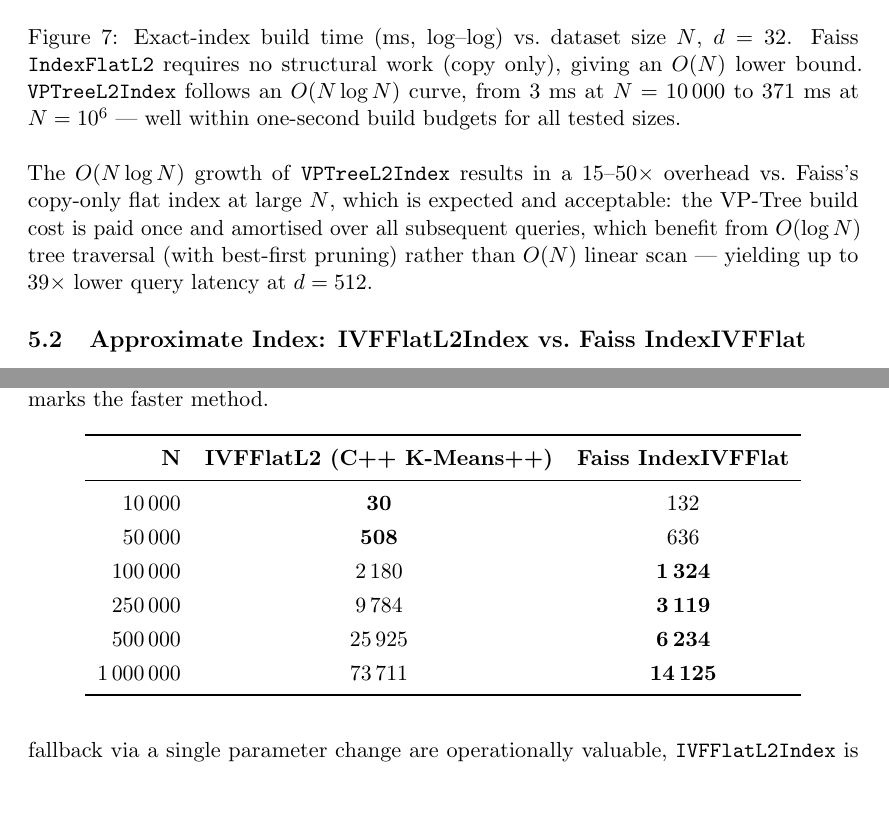
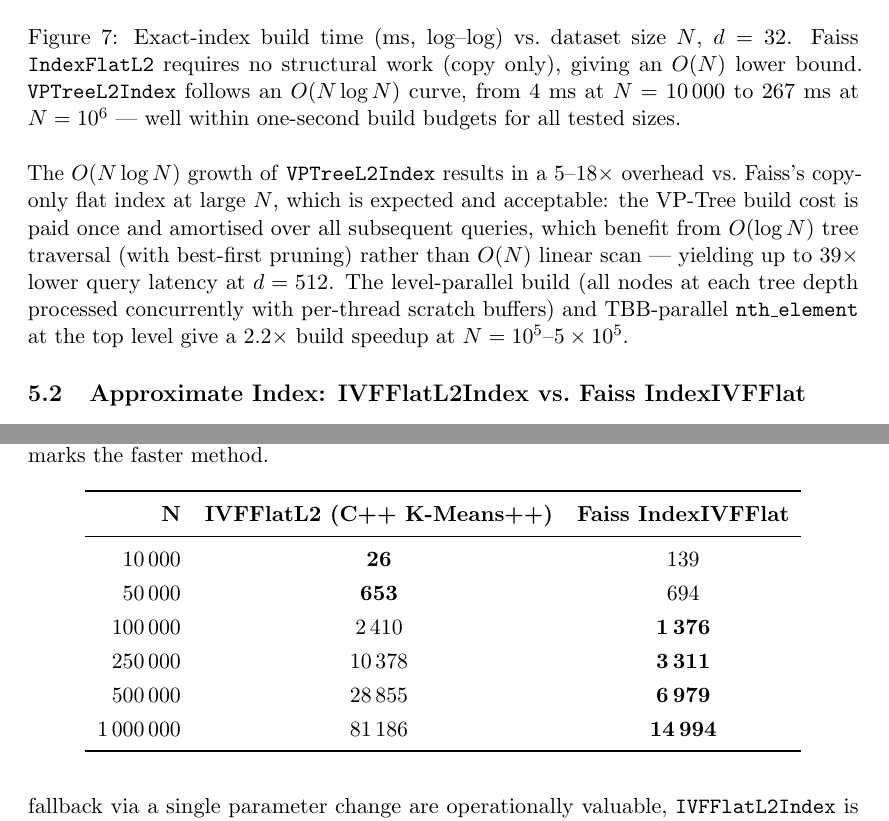
Before and after one commit to pablocael/pynear, a LaTeX paper (docs/benchmarks.tex): two parts of pages 10 and 12 of 13, joined at a grey line, cut so that both start at the same text, the shorter picture padded with empty space. Compiled offline with pdfLaTeX.

Commit message:
Level-parallel VPTree build with TBB par_unseq nth_element (2.2x speedup)
Replace single-threaded iterative DFS build with a level-parallel BFS:
- All nodes at the same tree depth are processed concurrently via
  #pragma omp parallel for schedule(dynamic) over the level's work list
- Child nodePool slots pre-assigned by serial prefix-sum before each
  parallel region — no mutex or atomic needed during parallel work
- Each OMP thread owns its tl_distPairs scratch buffer (thread_local),
  so nth_element calls across sibling partitions run concurrently
- At level 0 (single root, outside OMP region): allocate a shared buffer,
  parallelize the distance loop with OMP and use std::execution::par_unseq
  (TBB) for nth_element to saturate all cores on the largest partition
- selectVantagePoint switched from class-member _rng to thread_local
  std::mt19937 so VP selection is also race-free in parallel builds

Result: 2.2x build speedup at N=100k-500k; 1.4x at N=1M.
Add -ltbb to Linux link flags; #include <execution> in VPTree.hpp.
Update benchmarks.tex and benchmarks.pdf with new measured numbers.

```diff
--- a/docs/benchmarks.tex
+++ b/docs/benchmarks.tex
@@ -715,17 +715,20 @@
 \caption{Exact-index build time (ms, log--log) vs.\ dataset size $N$, $d=32$.
   Faiss \texttt{IndexFlatL2} requires no structural work (copy only), giving
   an $O(N)$ lower bound.  \texttt{VPTreeL2Index} follows an $O(N \log N)$
-  curve, from 3 ms at $N=10\,000$ to 371 ms at $N=10^6$ — well within
+  curve, from 4 ms at $N=10\,000$ to 267 ms at $N=10^6$ — well within
   one-second build budgets for all tested sizes.}
 \label{fig:build-exact}
 \end{figure}
 
 The $O(N \log N)$ growth of \texttt{VPTreeL2Index} results in a
-$15\text{--}50\times$ overhead vs.\ Faiss's copy-only flat index at large $N$,
+$5\text{--}18\times$ overhead vs.\ Faiss's copy-only flat index at large $N$,
 which is expected and acceptable: the VP-Tree build cost is paid once and
 amortised over all subsequent queries, which benefit from $O(\log N)$ tree
 traversal (with best-first pruning) rather than $O(N)$ linear scan —
 yielding up to $39\times$ lower query latency at $d=512$.
+The level-parallel build (all nodes at each tree depth processed concurrently
+with per-thread scratch buffers) and TBB-parallel \texttt{nth\_element} at
+the top level give a $2.2\times$ build speedup at $N=10^5\text{--}5\times10^5$.
 
 \subsection{Approximate Index: IVFFlatL2Index vs.\ Faiss IndexIVFFlat}
 \label{sec:build-approx-scale}
@@ -783,12 +786,12 @@
 \toprule
 \textbf{N} & \textbf{IVFFlatL2 (C++ K-Means++)} & \textbf{Faiss IndexIVFFlat} \\
 \midrule
-10\,000  & \textbf{30}    & 132    \\
-50\,000  & \textbf{508}   & 636    \\
-100\,000 & 2\,180  & \textbf{1\,324}  \\
-250\,000 & 9\,784  & \textbf{3\,119}  \\
-500\,000 & 25\,925 & \textbf{6\,234}  \\
-1\,000\,000 & 73\,711 & \textbf{14\,125} \\
+10\,000  & \textbf{26}    & 139    \\
+50\,000  & \textbf{653}   & 694    \\
+100\,000 & 2\,410  & \textbf{1\,376}  \\
+250\,000 & 10\,378  & \textbf{3\,311}  \\
+500\,000 & 28\,855 & \textbf{6\,979}  \\
+1\,000\,000 & 81\,186 & \textbf{14\,994} \\
 \bottomrule
 \end{tabular}
 \end{table}
```
Also changed, not shown: docs/benchmarks.pdf, docs/benchmarks.tex (8 more changed lines), 2 other files.
